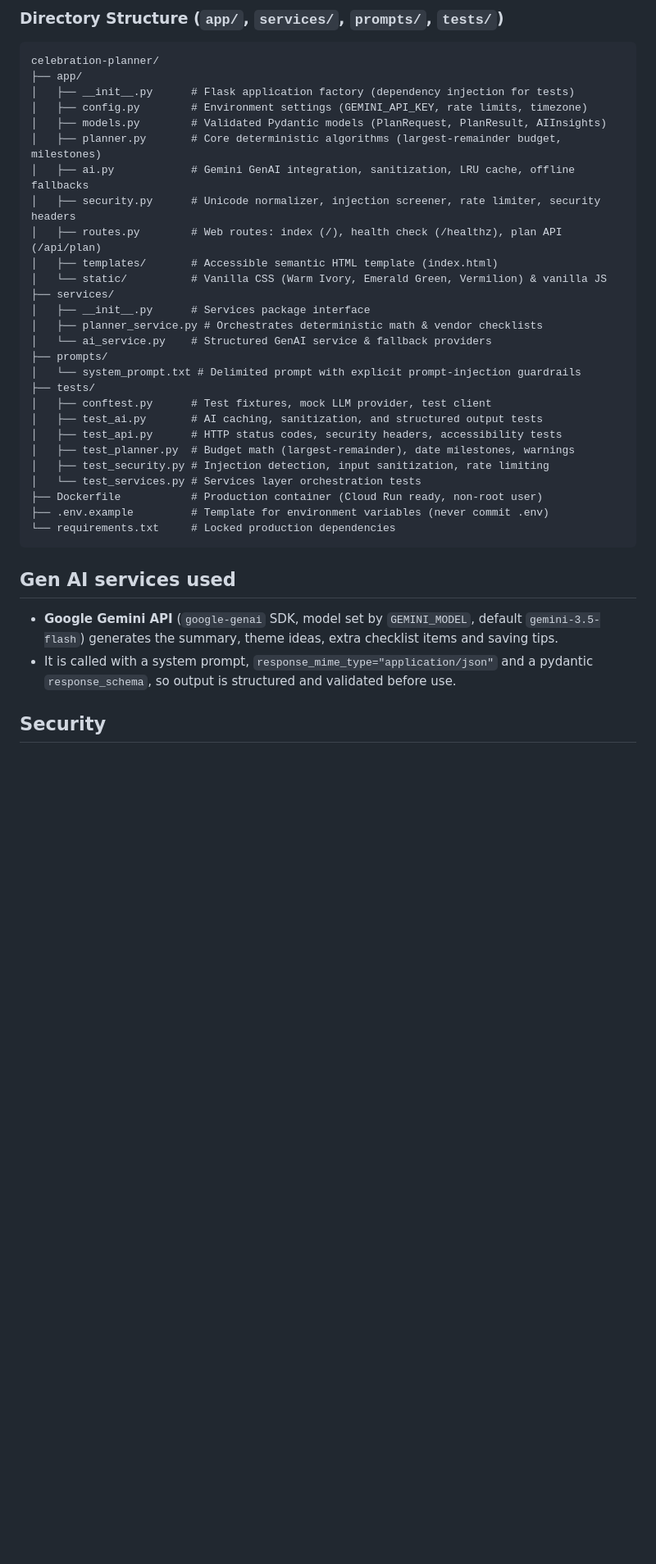
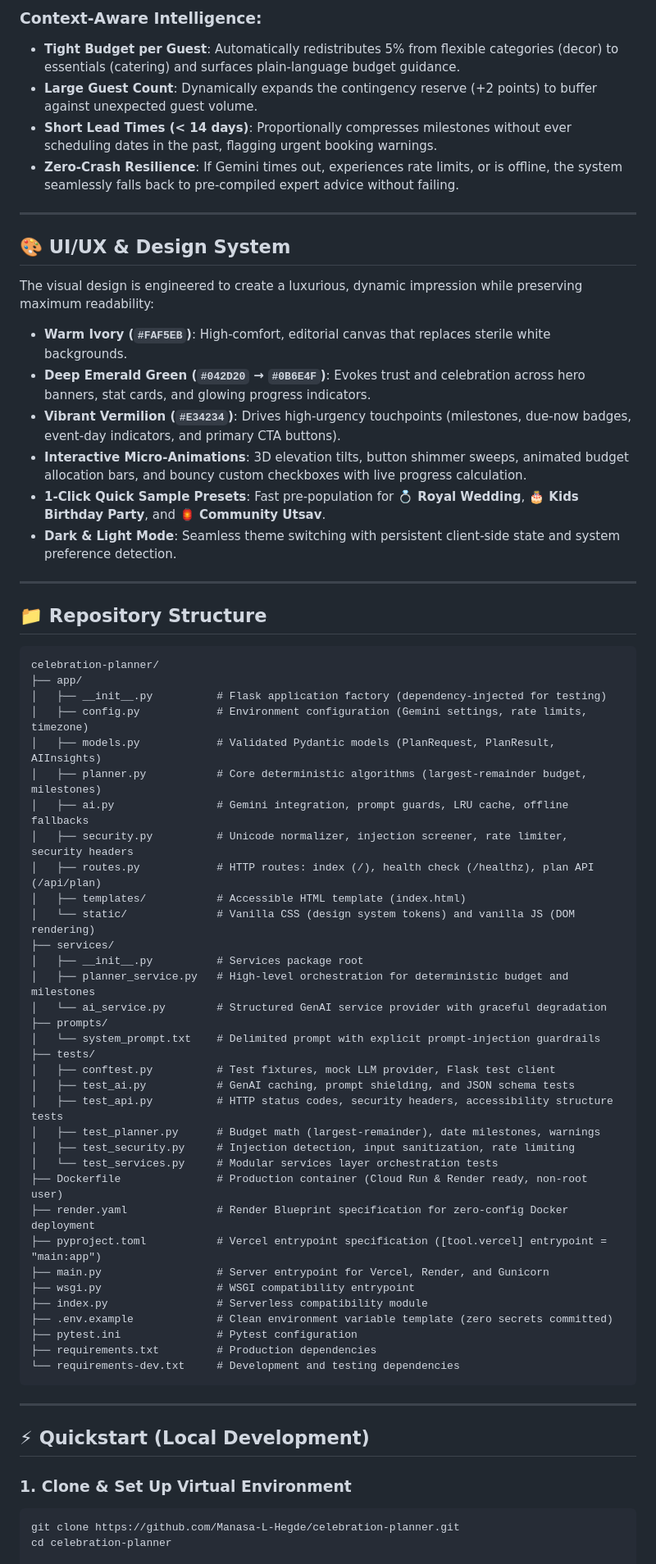
Before and after one commit to Manasa-L-Hegde/celebration-planner, a Markdown page: README.md, the part around one of its changes. Shown at 82% size. Drawn GitHub-style; blank space fills up the shorter version.

````diff
--- a/README.md
+++ b/README.md
@@ -55,41 +52,71 @@ Browser UI ──POST /api/plan──> validate (Pydantic PlanRequest)
 ```
 
-### Directory Structure (`app/`, `services/`, `prompts/`, `tests/`)
+### Context-Aware Intelligence:
+- **Tight Budget per Guest**: Automatically redistributes 5% from flexible categories (decor) to essentials (catering) and surfaces plain-language budget guidance.
+- **Large Guest Count**: Dynamically expands the contingency reserve (+2 points) to buffer against unexpected guest volume.
+- **Short Lead Times (< 14 days)**: Proportionally compresses milestones without ever scheduling dates in the past, flagging urgent booking warnings.
+- **Zero-Crash Resilience**: If Gemini times out, experiences rate limits, or is offline, the system seamlessly falls back to pre-compiled expert advice without failing.
+
+---
+
+## 🎨 UI/UX & Design System
+
+The visual design is engineered to create a luxurious, dynamic impression while preserving maximum readability:
+
+- **Warm Ivory (`#FAF5EB`)**: High-comfort, editorial canvas that replaces sterile white backgrounds.
+- **Deep Emerald Green (`#042D20` → `#0B6E4F`)**: Evokes trust and celebration across hero banners, stat cards, and glowing progress indicators.
+- **Vibrant Vermilion (`#E34234`)**: Drives high-urgency touchpoints (milestones, due-now badges, event-day indicators, and primary CTA buttons).
+- **Interactive Micro-Animations**: 3D elevation tilts, button shimmer sweeps, animated budget allocation bars, and bouncy custom checkboxes with live progress calculation.
+- **1-Click Quick Sample Presets**: Fast pre-population for **💍 Royal Wedding**, **🎂 Kids Birthday Party**, and **🏮 Community Utsav**.
+- **Dark & Light Mode**: Seamless theme switching with persistent client-side state and system preference detection.
+
+---
+
+## 📁 Repository Structure
 
 ```
 celebration-planner/
 ├── app/
-│   ├── __init__.py      # Flask application factory (dependency injection for tests)
-│   ├── config.py        # Environment settings (GEMINI_API_KEY, rate limits, timezone)
-│   ├── models.py        # Validated Pydantic models (PlanRequest, PlanResult, AIInsights)
-│   ├── planner.py       # Core deterministic algorithms (largest-remainder budget, milestones)
-│   ├── ai.py            # Gemini GenAI integration, sanitization, LRU cache, offline fallbacks
-│   ├── security.py      # Unicode normalizer, injection screener, rate limiter, security headers
-│   ├── routes.py        # Web routes: index (/), health check (/healthz), plan API (/api/plan)
-│   ├── templates/       # Accessible semantic HTML template (index.html)
-│   └── static/          # Vanilla CSS (Warm Ivory, Emerald Green, Vermilion) & vanilla JS
+│   ├── __init__.py          # Flask application factory (dependency-injected for testing)
+│   ├── config.py            # Environment configuration (Gemini settings, rate limits, timezone)
+│   ├── models.py            # Validated Pydantic models (PlanRequest, PlanResult, AIInsights)
+│   ├── planner.py           # Core deterministic algorithms (largest-remainder budget, milestones)
+│   ├── ai.py                # Gemini integration, prompt guards, LRU cache, offline fallbacks
+│   ├── security.py          # Unicode normalizer, injection screener, rate limiter, security headers
+│   ├── routes.py            # HTTP routes: index (/), health check (/healthz), plan API (/api/plan)
+│   ├── templates/           # Accessible HTML template (index.html)
+│   └── static/              # Vanilla CSS (design system tokens) and vanilla JS (DOM rendering)
 ├── services/
-│   ├── __init__.py      # Services package interface
-│   ├── planner_service.py # Orchestrates deterministic math & vendor checklists
-│   └── ai_service.py    # Structured GenAI service & fallback providers
+│   ├── __init__.py          # Services package root
+│   ├── planner_service.py   # High-level orchestration for deterministic budget and milestones
+│   └── ai_service.py        # Structured GenAI service provider with graceful degradation
 ├── prompts/
-│   └── system_prompt.txt # Delimited prompt with explicit prompt-injection guardrails
+│   └── system_prompt.txt    # Delimited prompt with explicit prompt-injection guardrails
 ├── tests/
-│   ├── conftest.py      # Test fixtures, mock LLM provider, test client
-│   ├── test_ai.py       # AI caching, sanitization, and structured output tests
-│   ├── test_api.py      # HTTP status codes, security headers, accessibility tests
-│   ├── test_planner.py  # Budget math (largest-remainder), date milestones, warnings
-│   ├── test_security.py # Injection detection, input sanitization, rate limiting
-│   └── test_services.py # Services layer orchestration tests
-├── Dockerfile           # Production container (Cloud Run ready, non-root user)
-├── .env.example         # Template for environment variables (never commit .env)
-└── requirements.txt     # Locked production dependencies
+│   ├── conftest.py          # Test fixtures, mock LLM provider, Flask test client
+│   ├── test_ai.py           # GenAI caching, prompt shielding, and JSON schema tests
+│   ├── test_api.py          # HTTP status codes, security headers, accessibility structure tests
+│   ├── test_planner.py      # Budget math (largest-remainder), date milestones, warnings
+│   ├── test_security.py     # Injection detection, input sanitization, rate limiting
+│   └── test_services.py     # Modular services layer orchestration tests
+├── Dockerfile               # Production container (Cloud Run & Render ready, non-root user)
+├── render.yaml              # Render Blueprint specification for zero-config Docker deployment
+├── pyproject.toml           # Vercel entrypoint specification ([tool.vercel] entrypoint = "main:app")
+├── main.py                  # Server entrypoint for Vercel, Render, and Gunicorn
+├── wsgi.py                  # WSGI compatibility entrypoint
+├── index.py                 # Serverless compatibility module
+├── .env.example             # Clean environment variable template (zero secrets committed)
+├── pytest.ini               # Pytest configuration
+├── requirements.txt         # Production dependencies
+└── requirements-dev.txt     # Development and testing dependencies
 ```
 
-## Gen AI services used
+---
 
-- **Google Gemini API** (`google-genai` SDK, model set by `GEMINI_MODEL`, default `gemini-3.5-flash`) generates the summary, theme ideas, extra checklist items and saving tips.
-- It is called with a system prompt, `response_mime_type="application/json"` and a pydantic `response_schema`, so output is structured and validated before use.
+## ⚡ Quickstart (Local Development)
 
-## Security
+### 1. Clone & Set Up Virtual Environment
+```bash
+git clone https://github.com/Manasa-L-Hegde/celebration-planner.git
+cd celebration-planner
 
````
Also changed, not shown: other parts of README.md (+117 -112 lines).
